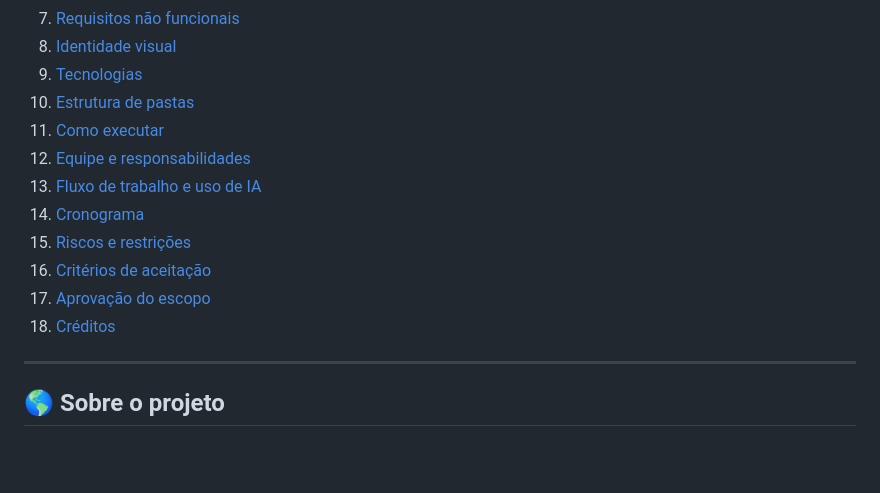
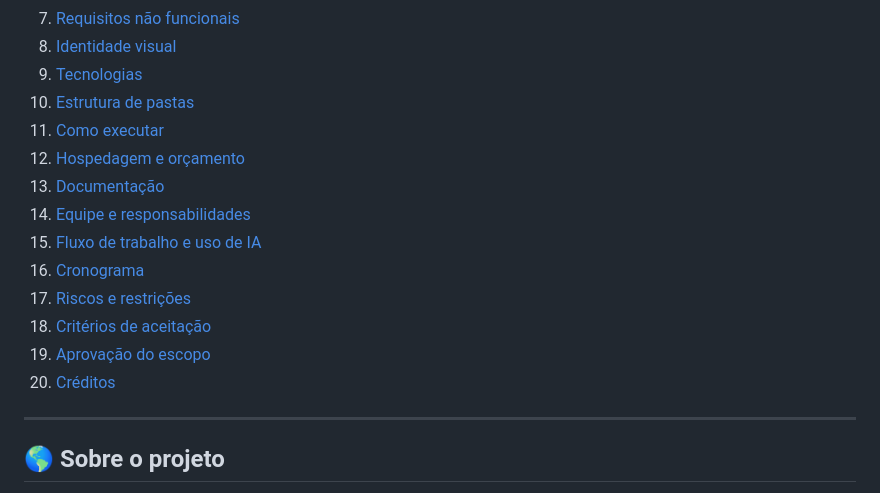
Before and after one commit to abreu-23/abreu-23-U-UNICID-ADS-CC-ENG-FRONTEND-2260030-N8-2-2026-INT-ECOVIDA, a Markdown page: README.md, the part around one of its changes. GitHub-like rendering; blank space fills up the shorter version.

```diff
--- a/README.md
+++ b/README.md
@@ -28,13 +28,15 @@
 9. [Tecnologias](#-tecnologias)
 10. [Estrutura de pastas](#-estrutura-de-pastas)
 11. [Como executar](#-como-executar)
-12. [Equipe e responsabilidades](#-equipe-e-responsabilidades)
-13. [Fluxo de trabalho e uso de IA](#-fluxo-de-trabalho-e-uso-de-ia)
-14. [Cronograma](#-cronograma)
-15. [Riscos e restrições](#-riscos-e-restrições)
-16. [Critérios de aceitação](#-critérios-de-aceitação)
-17. [Aprovação do escopo](#-aprovação-do-escopo)
-18. [Créditos](#-créditos)
+12. [Hospedagem e orçamento](#️-hospedagem-e-orçamento)
+13. [Documentação](#-documentação)
+14. [Equipe e responsabilidades](#-equipe-e-responsabilidades)
+15. [Fluxo de trabalho e uso de IA](#-fluxo-de-trabalho-e-uso-de-ia)
+16. [Cronograma](#-cronograma)
+17. [Riscos e restrições](#-riscos-e-restrições)
+18. [Critérios de aceitação](#-critérios-de-aceitação)
+19. [Aprovação do escopo](#-aprovação-do-escopo)
+20. [Créditos](#-créditos)
 
 ---
 
```
Also changed, not shown: other parts of README.md (+36 -0 lines).
